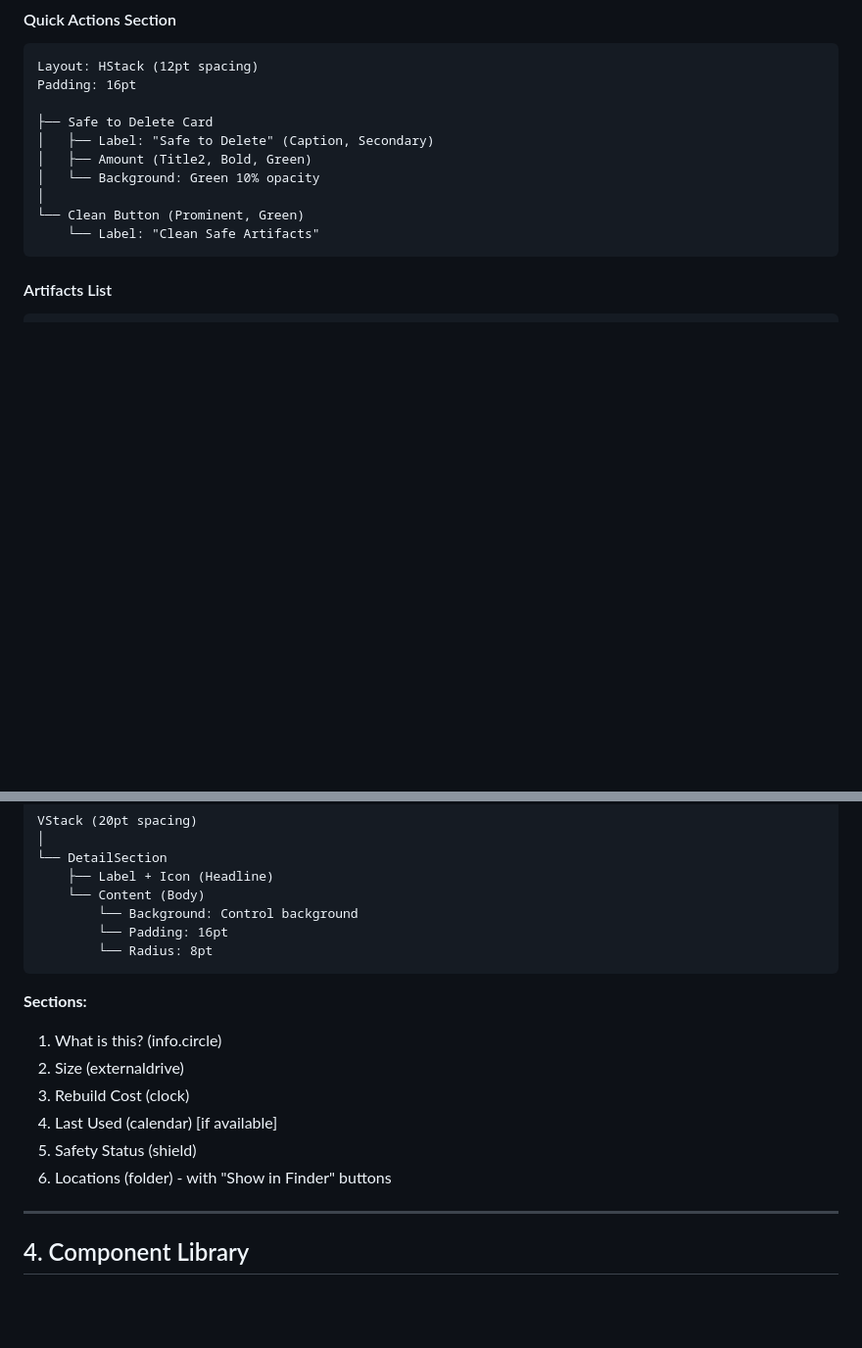
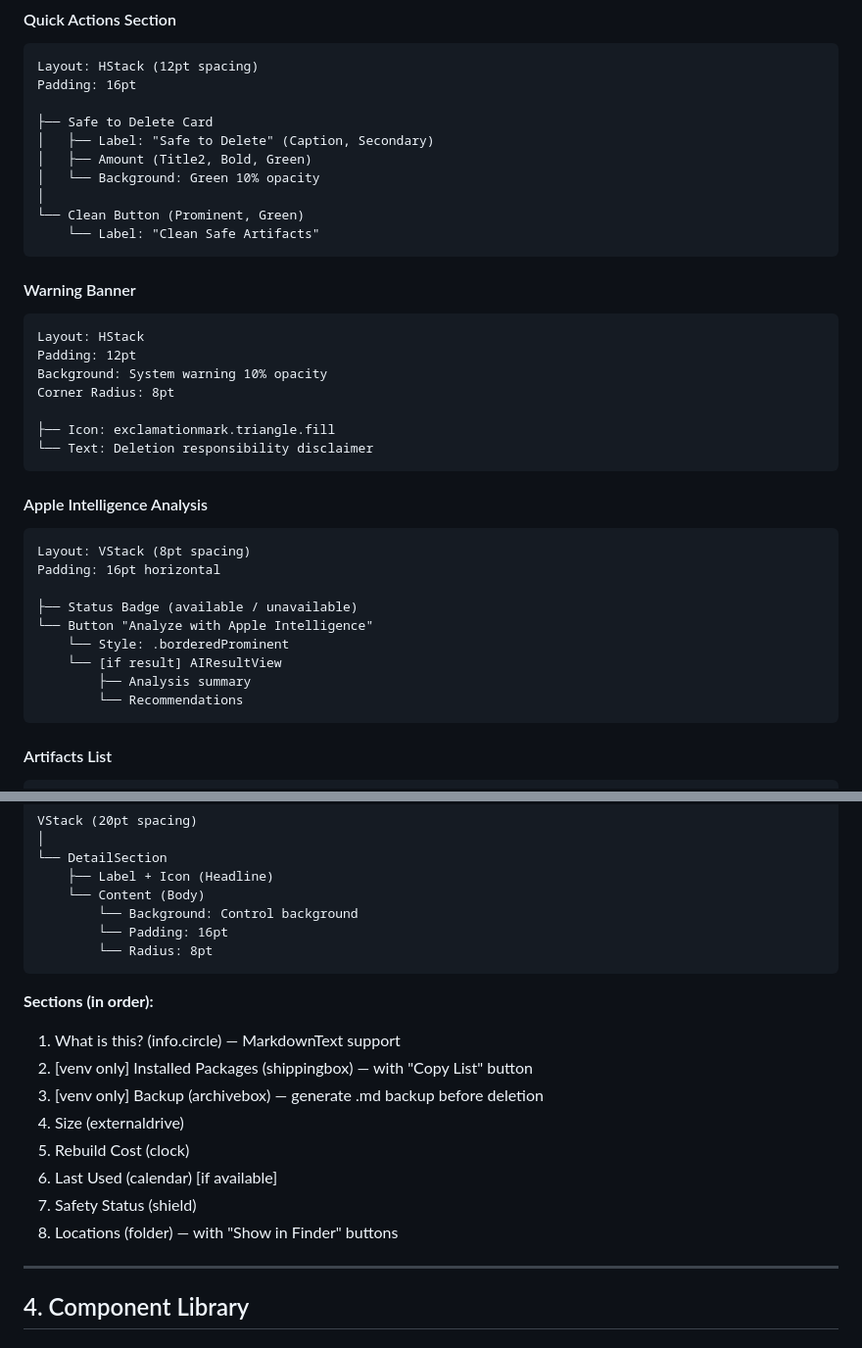
Before and after one commit to AD-Paladins/FolderSizeVisualizer, a Markdown page: docs/ux-design/specifications.md, 2 parts joined by grey strips. Shown at 98% size. Drawn GitHub-style; blank space fills up the shorter version.

````diff
--- a/DESIGN_SPECIFICATION.md
+++ b/docs/ux-design/specifications.md
@@ -190,6 +254,30 @@ Padding: 16pt
 │
 └── Clean Button (Prominent, Green)
     └── Label: "Clean Safe Artifacts"
+```
+
+#### Warning Banner
+```
+Layout: HStack
+Padding: 12pt
+Background: System warning 10% opacity
+Corner Radius: 8pt
+
+├── Icon: exclamationmark.triangle.fill
+└── Text: Deletion responsibility disclaimer
+```
+
+#### Apple Intelligence Analysis
+```
+Layout: VStack (8pt spacing)
+Padding: 16pt horizontal
+
+├── Status Badge (available / unavailable)
+└── Button "Analyze with Apple Intelligence"
+    └── Style: .borderedProminent
+    └── [if result] AIResultView
+        ├── Analysis summary
+        └── Recommendations
 ```
 
 #### Artifacts List
@@ -289,13 +377,15 @@ VStack (20pt spacing)
         └── Radius: 8pt
 ```
 
-**Sections:**
-1. What is this? (info.circle)
-2. Size (externaldrive)
-3. Rebuild Cost (clock)
-4. Last Used (calendar) [if available]
-5. Safety Status (shield)
-6. Locations (folder) - with "Show in Finder" buttons
+**Sections (in order):**
+1. What is this? (info.circle) — MarkdownText support
+2. [venv only] Installed Packages (shippingbox) — with "Copy List" button
+3. [venv only] Backup (archivebox) — generate .md backup before deletion
+4. Size (externaldrive)
+5. Rebuild Cost (clock)
+6. Last Used (calendar) [if available]
+7. Safety Status (shield)
+8. Locations (folder) — with "Show in Finder" buttons
 
 ---
 
````
Also changed, not shown: other parts of docs/ux-design/specifications.md (+97 -33 lines), README.md (+2 -2 lines), 1 other file.
